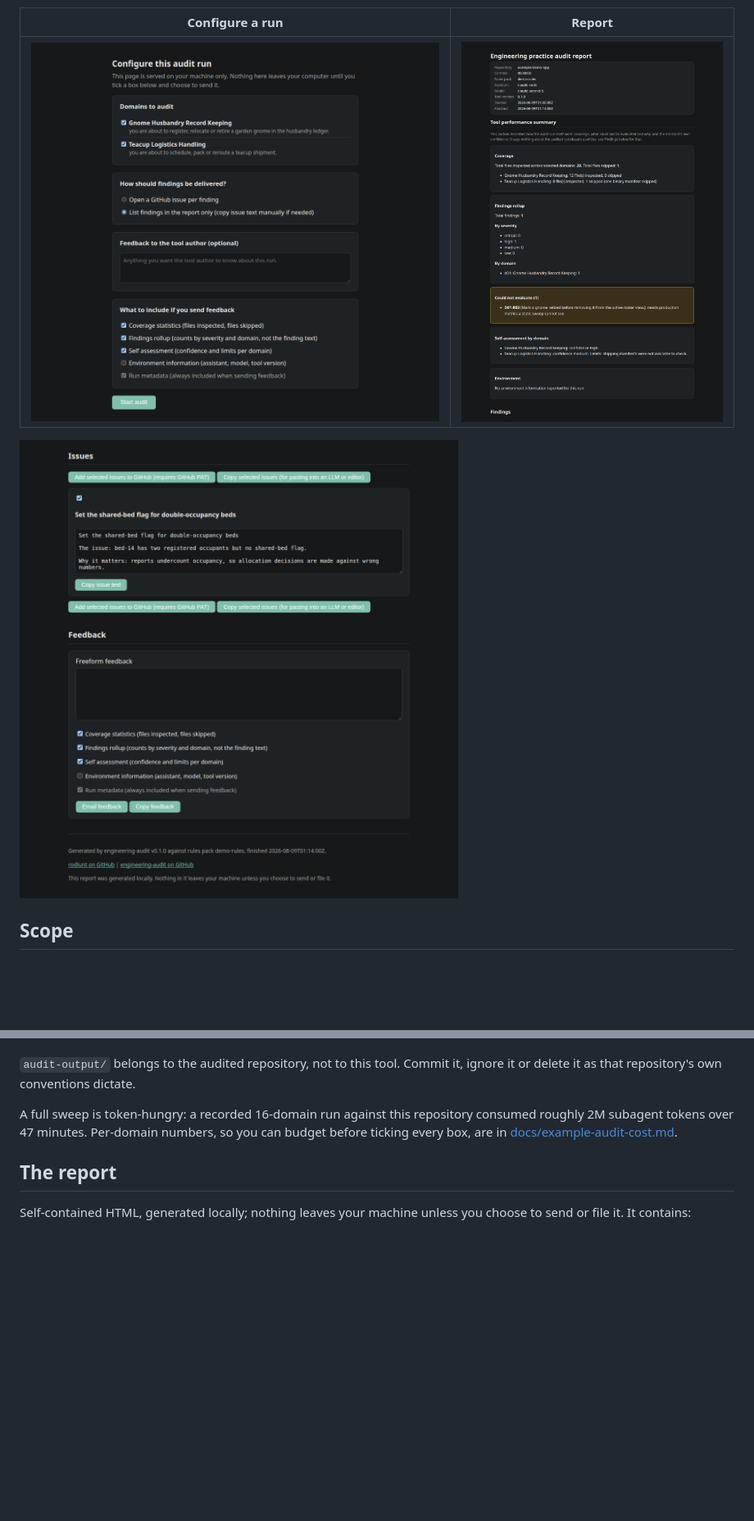
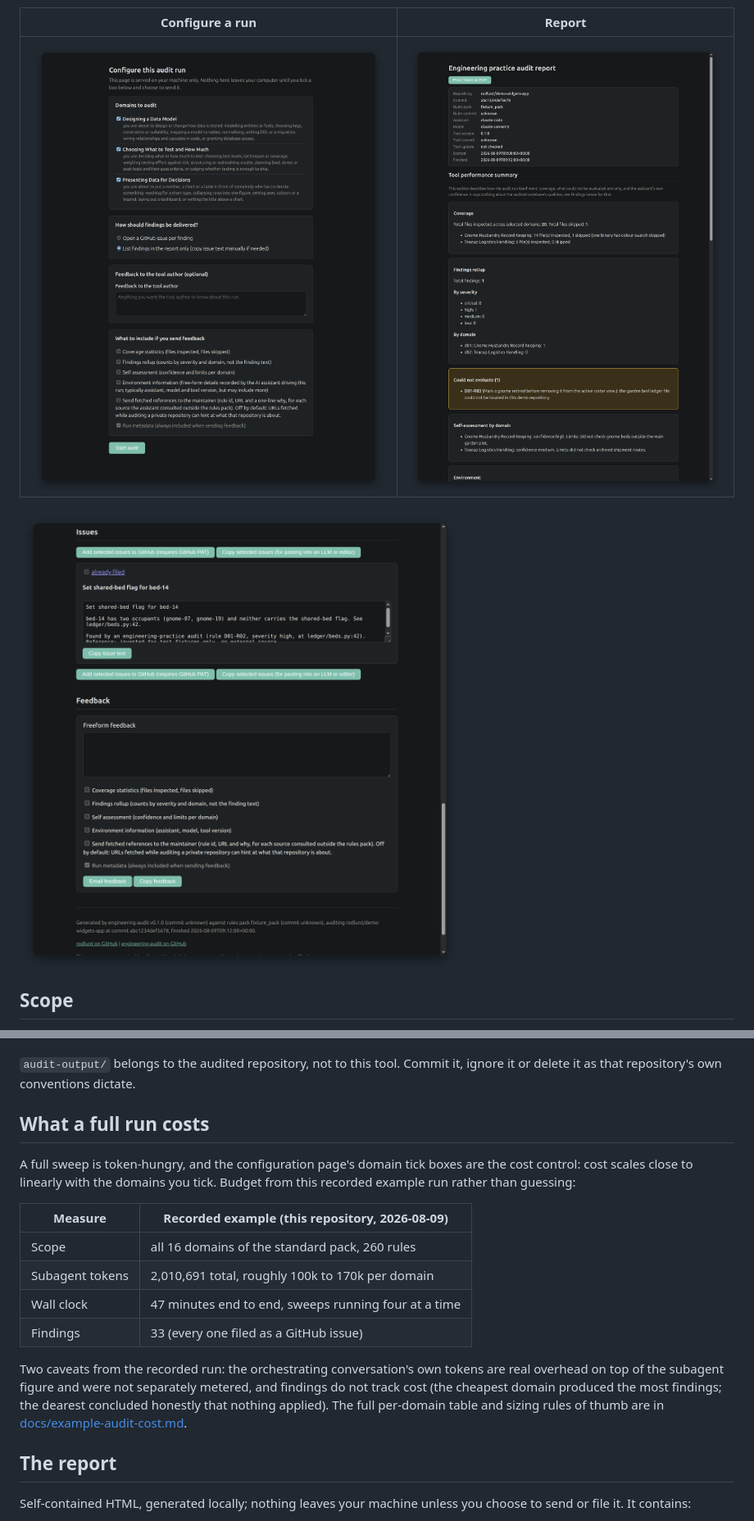
Before and after one commit to rodlunt/engineering-audit, a Markdown page: README.md, 2 parts joined by grey strips. Shown at 82% size. GitHub-like rendering; pictures changed too: docs/images/config-page.png, docs/images/issues-feedback.png, docs/images/report.png; blank space fills up the shorter version.

Commit message:
docs: refresh screenshots with drop shadows and promote run-cost section
The three README screenshots were stale: taken before this sweep's UI
changes, so they showed pre-ticked consent defaults, no consulted-sources
consent row, no Print button, and the old fixture-only config page. Fresh
captures show the current pages (config page on the shipped taster pack,
report and issues from the committed demo report), post-processed with
rounded corners and a soft drop shadow for a card-like depth effect that
reads well on both GitHub themes.

The buried token-cost paragraph becomes a What a full run costs section
with the recorded example's headline numbers, so users can budget before
ticking every box.

```diff
--- a/README.md
+++ b/README.md
@@ -177,9 +177,24 @@ A standalone audit is a conversation plus one browser page. From your seat:
 `audit-output/` belongs to the audited repository, not to this tool. Commit it, ignore it
 or delete it as that repository's own conventions dictate.
 
-A full sweep is token-hungry: a recorded 16-domain run against this repository consumed
-roughly 2M subagent tokens over 47 minutes. Per-domain numbers, so you can budget before
-ticking every box, are in [docs/example-audit-cost.md](docs/example-audit-cost.md).
+## What a full run costs
+
+A full sweep is token-hungry, and the configuration page's domain tick boxes are the cost
+control: cost scales close to linearly with the domains you tick. Budget from this
+recorded example run rather than guessing:
+
+| Measure | Recorded example (this repository, 2026-08-09) |
+|---|---|
+| Scope | all 16 domains of the standard pack, 260 rules |
+| Subagent tokens | 2,010,691 total, roughly 100k to 170k per domain |
+| Wall clock | 47 minutes end to end, sweeps running four at a time |
+| Findings | 33 (every one filed as a GitHub issue) |
+
+Two caveats from the recorded run: the orchestrating conversation's own tokens are real
+overhead on top of the subagent figure and were not separately metered, and findings do
+not track cost (the cheapest domain produced the most findings; the dearest concluded
+honestly that nothing applied). The full per-domain table and sizing rules of thumb are
+in [docs/example-audit-cost.md](docs/example-audit-cost.md).
 
 ## The report
 
```
